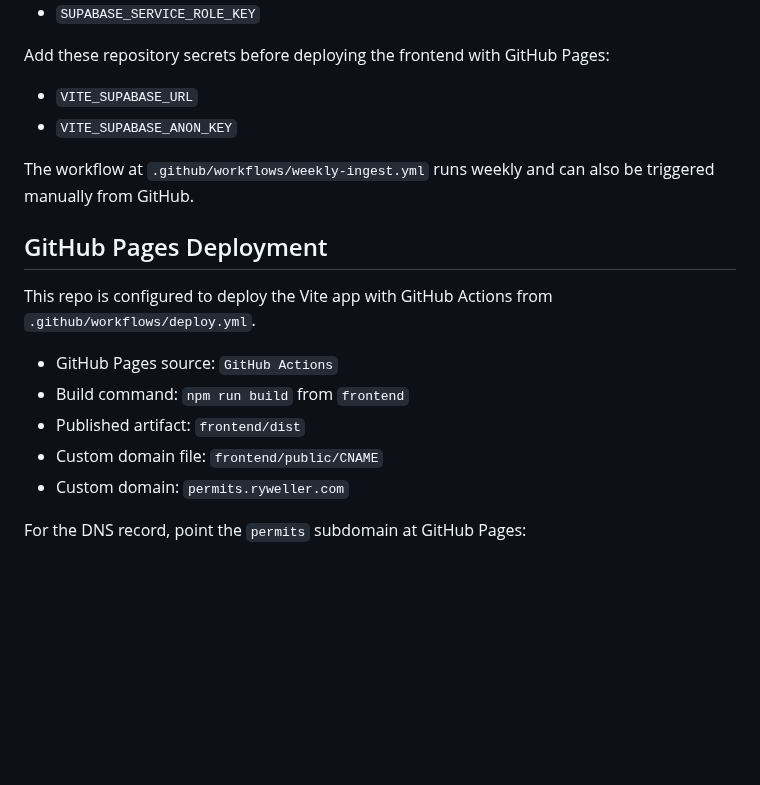
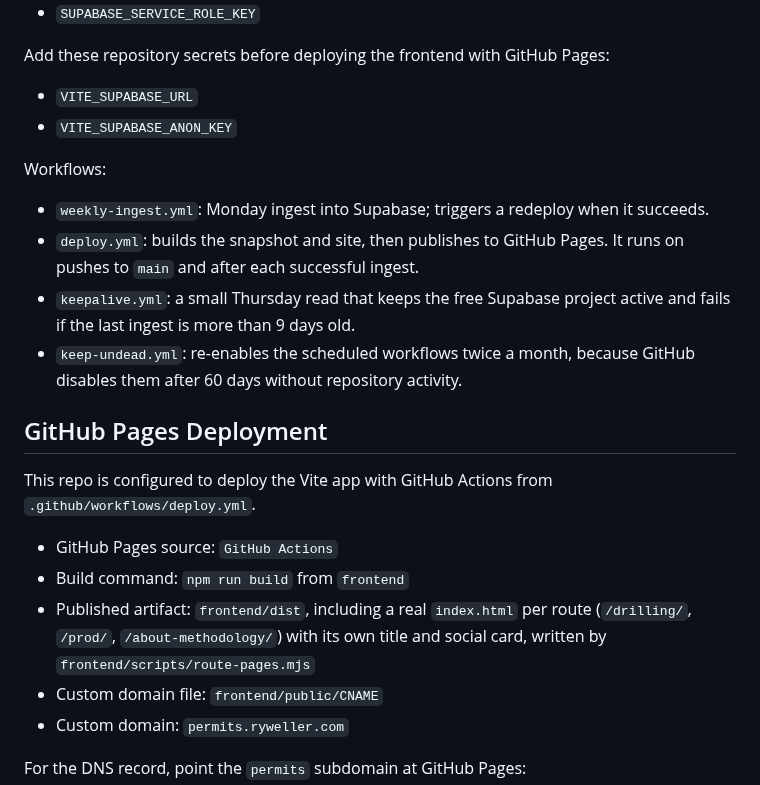
Before and after one commit to rockpyer/ca-permits, a Markdown page: README.md, the part around one of its changes. Drawn GitHub-style; blank space fills up the shorter version.

```diff
--- a/README.md
+++ b/README.md
@@ -117,7 +141,12 @@ Add these repository secrets before deploying the frontend with GitHub Pages:
 - `VITE_SUPABASE_URL`
 - `VITE_SUPABASE_ANON_KEY`
 
-The workflow at `.github/workflows/weekly-ingest.yml` runs weekly and can also be triggered manually from GitHub.
+Workflows:
+
+- `weekly-ingest.yml`: Monday ingest into Supabase; triggers a redeploy when it succeeds.
+- `deploy.yml`: builds the snapshot and site, then publishes to GitHub Pages. It runs on pushes to `main` and after each successful ingest.
+- `keepalive.yml`: a small Thursday read that keeps the free Supabase project active and fails if the last ingest is more than 9 days old.
+- `keep-undead.yml`: re-enables the scheduled workflows twice a month, because GitHub disables them after 60 days without repository activity.
 
 ## GitHub Pages Deployment
 
@@ -125,7 +154,7 @@ This repo is configured to deploy the Vite app with GitHub Actions from `.github
 
 - GitHub Pages source: `GitHub Actions`
 - Build command: `npm run build` from `frontend`
-- Published artifact: `frontend/dist`
+- Published artifact: `frontend/dist`, including a real `index.html` per route (`/drilling/`, `/prod/`, `/about-methodology/`) with its own title and social card, written by `frontend/scripts/route-pages.mjs`
 - Custom domain file: `frontend/public/CNAME`
 - Custom domain: `permits.ryweller.com`
 
```
Also changed, not shown: other parts of README.md (+33 -9 lines), BACKLOG.md (+21 -1 lines), docs/images/app-overview.png, 13 other files.
